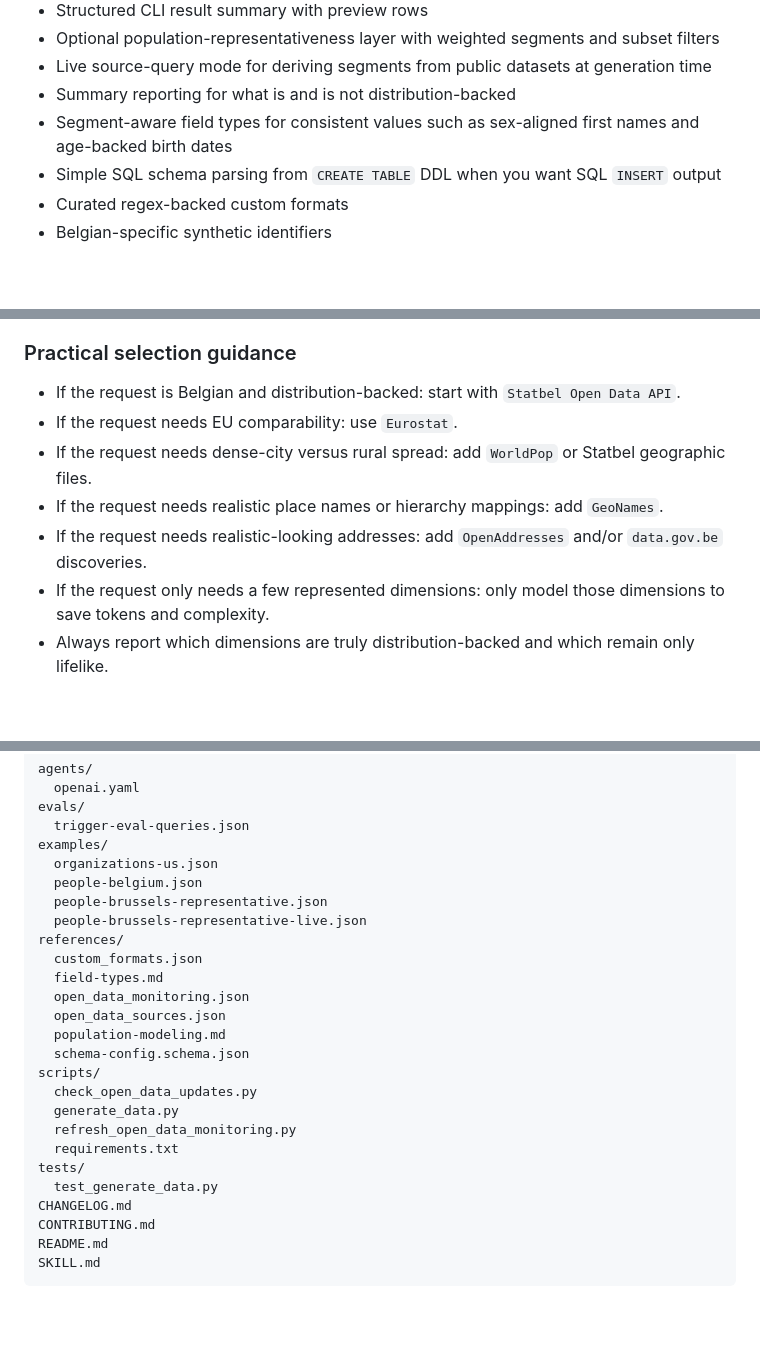
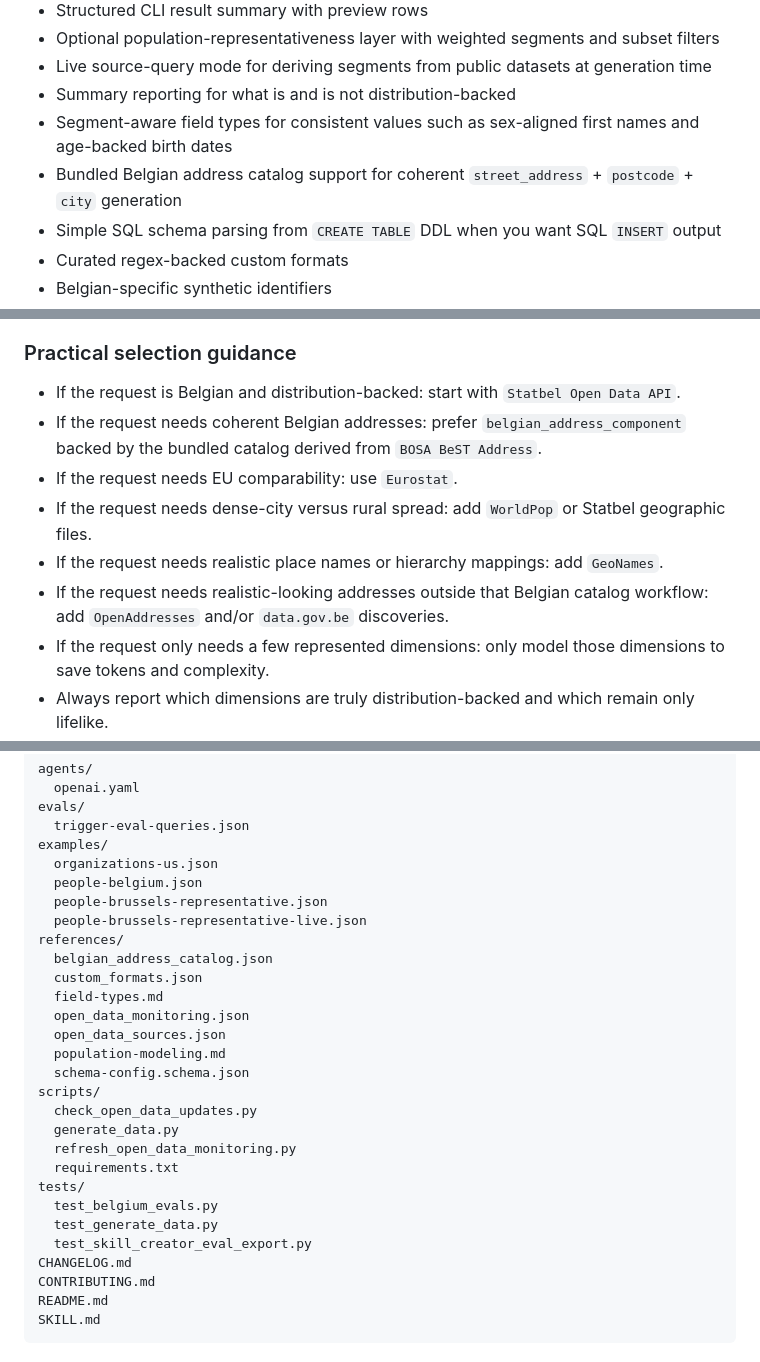
Before and after one commit to jovd83/lifelike-synthetic-data-generator, a Markdown page: README.md, 3 parts joined by grey strips. Drawn GitHub-style; blank space fills up the shorter version.

```diff
--- a/README.md
+++ b/README.md
@@ -52,6 +52,7 @@ This skill is not responsible for:
 - Live source-query mode for deriving segments from public datasets at generation time
 - Summary reporting for what is and is not distribution-backed
 - Segment-aware field types for consistent values such as sex-aligned first names and age-backed birth dates
+- Bundled Belgian address catalog support for coherent `street_address` + `postcode` + `city` generation
 - Simple SQL schema parsing from `CREATE TABLE` DDL when you want SQL `INSERT` output
 - Curated regex-backed custom formats
 - Belgian-specific synthetic identifiers
@@ -232,10 +290,11 @@ The skill can consult or be configured against the following curated public sour
 ### Practical selection guidance
 
 - If the request is Belgian and distribution-backed: start with `Statbel Open Data API`.
+- If the request needs coherent Belgian addresses: prefer `belgian_address_component` backed by the bundled catalog derived from `BOSA BeST Address`.
 - If the request needs EU comparability: use `Eurostat`.
 - If the request needs dense-city versus rural spread: add `WorldPop` or Statbel geographic files.
 - If the request needs realistic place names or hierarchy mappings: add `GeoNames`.
-- If the request needs realistic-looking addresses: add `OpenAddresses` and/or `data.gov.be` discoveries.
+- If the request needs realistic-looking addresses outside that Belgian catalog workflow: add `OpenAddresses` and/or `data.gov.be` discoveries.
 - If the request only needs a few represented dimensions: only model those dimensions to save tokens and complexity.
 - Always report which dimensions are truly distribution-backed and which remain only lifelike.
 
@@ -252,6 +311,7 @@ examples/
   people-brussels-representative.json
   people-brussels-representative-live.json
 references/
+  belgian_address_catalog.json
   custom_formats.json
   field-types.md
   open_data_monitoring.json
@@ -264,7 +324,9 @@ scripts/
   refresh_open_data_monitoring.py
   requirements.txt
 tests/
+  test_belgium_evals.py
   test_generate_data.py
+  test_skill_creator_eval_export.py
 CHANGELOG.md
 CONTRIBUTING.md
 README.md
```
Also changed, not shown: other parts of README.md (+57 -0 lines), CHANGELOG.md (+4 -1 lines).
